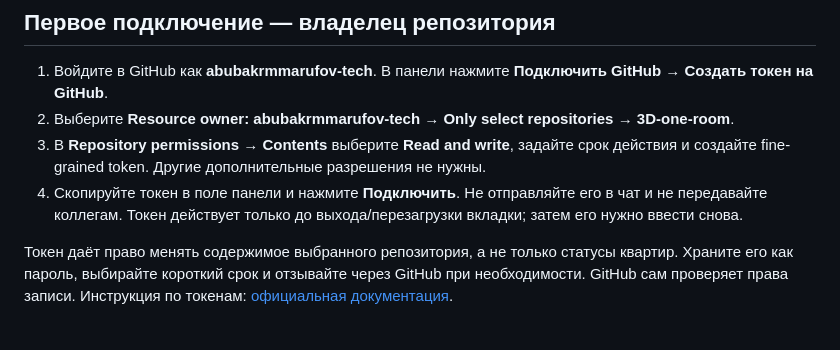
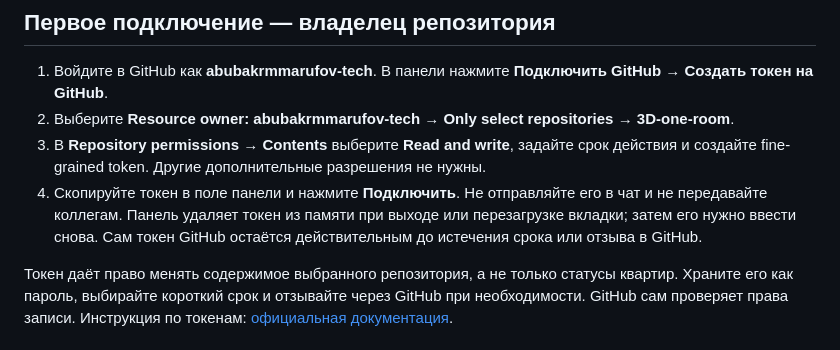
Before and after one commit to abubakrmmarufov-tech/3D-one-room, a Markdown page: docs/ADMIN_GUIDE.md, the part around the change. Rendered like a GitHub page.

Commit message:
docs: clarify GitHub token lifetime and panel memory

```diff
--- a/docs/ADMIN_GUIDE.md
+++ b/docs/ADMIN_GUIDE.md
@@ -9,7 +9,7 @@
 1. Войдите в GitHub как **abubakrmmarufov-tech**. В панели нажмите **Подключить GitHub → Создать токен на GitHub**.
 2. Выберите **Resource owner: abubakrmmarufov-tech → Only select repositories → 3D-one-room**.
 3. В **Repository permissions → Contents** выберите **Read and write**, задайте срок действия и создайте fine-grained token. Другие дополнительные разрешения не нужны.
-4. Скопируйте токен в поле панели и нажмите **Подключить**. Не отправляйте его в чат и не передавайте коллегам. Токен действует только до выхода/перезагрузки вкладки; затем его нужно ввести снова.
+4. Скопируйте токен в поле панели и нажмите **Подключить**. Не отправляйте его в чат и не передавайте коллегам. Панель удаляет токен из памяти при выходе или перезагрузке вкладки; затем его нужно ввести снова. Сам токен GitHub остаётся действительным до истечения срока или отзыва в GitHub.
 
 Токен даёт право менять содержимое выбранного репозитория, а не только статусы квартир. Храните его как пароль, выбирайте короткий срок и отзывайте через GitHub при необходимости. GitHub сам проверяет права записи. Инструкция по токенам: [официальная документация](https://docs.github.com/en/authentication/keeping-your-account-and-data-secure/managing-your-personal-access-tokens).
 
```
